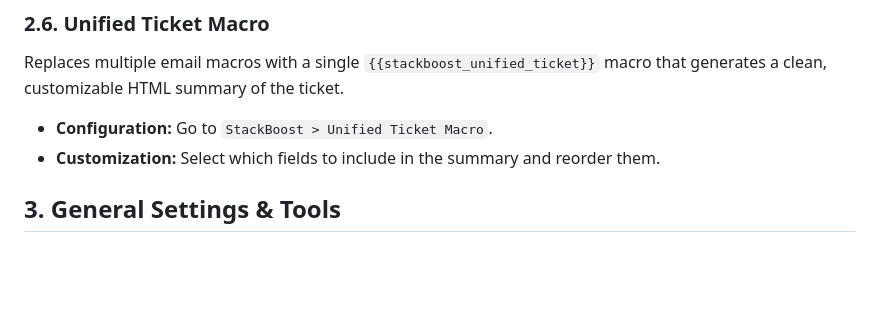
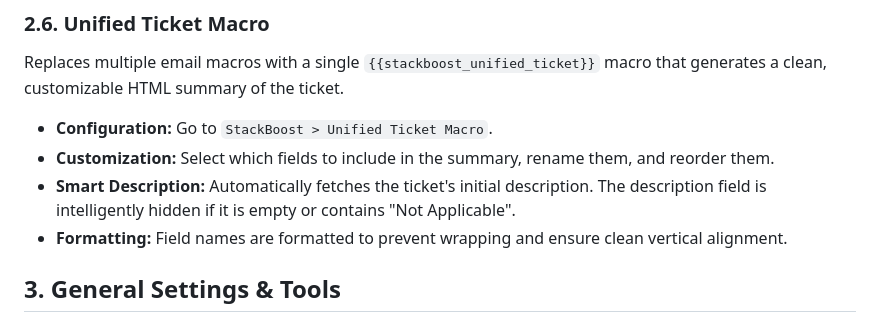
Before and after one commit to philzy127/stackboost-for-supportcandy, a Markdown page: USER_DOCUMENTATION.md, the part around the change. Drawn GitHub-style; blank space fills up the shorter version.

```diff
--- a/USER_DOCUMENTATION.md
+++ b/USER_DOCUMENTATION.md
@@ -60,7 +60,9 @@ Adds a `{{queue_count}}` macro to email notifications, showing the customer thei
 Replaces multiple email macros with a single `{{stackboost_unified_ticket}}` macro that generates a clean, customizable HTML summary of the ticket.
 
 *   **Configuration:** Go to `StackBoost > Unified Ticket Macro`.
-*   **Customization:** Select which fields to include in the summary and reorder them.
+*   **Customization:** Select which fields to include in the summary, rename them, and reorder them.
+*   **Smart Description:** Automatically fetches the ticket's initial description. The description field is intelligently hidden if it is empty or contains "Not Applicable".
+*   **Formatting:** Field names are formatted to prevent wrapping and ensure clean vertical alignment.
 
 ## 3. General Settings & Tools
 
```
Also changed, not shown: CHANGELOG.md (+6 -8 lines), DEVELOPER_DOCUMENTATION.md (+17 -0 lines).
